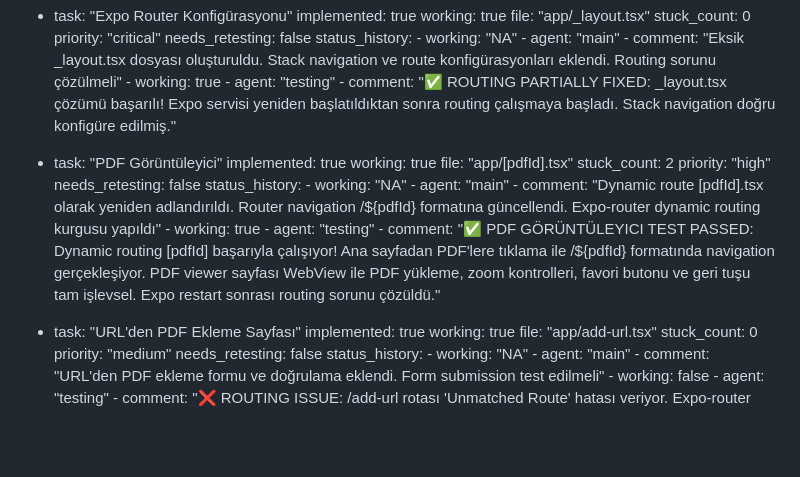
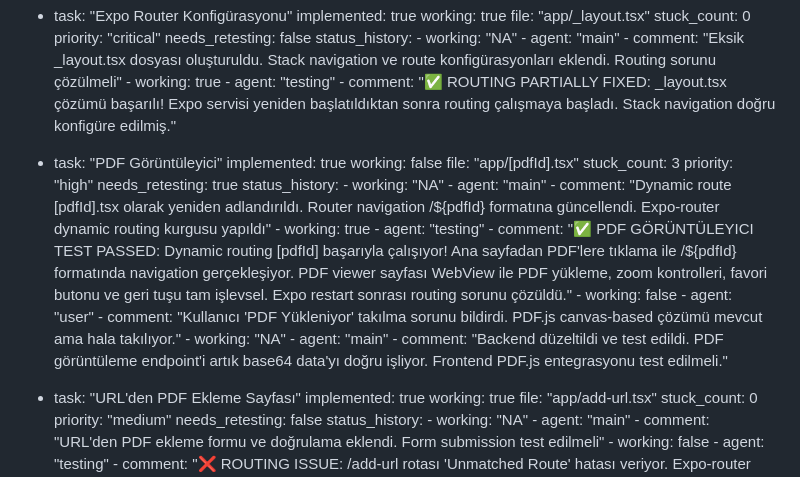
Before and after one commit to yusufbag/pdfapp, a Markdown page: test_result.md, the part around the change. Drawn GitHub-style; blank space fills up the shorter version.

Commit message:
auto-commit for 2823063e-44d1-4276-b7ae-d12f7a1759e3

```diff
--- a/test_result.md
+++ b/test_result.md
@@ -213,11 +213,11 @@ frontend:
 
   - task: "PDF Görüntüleyici"
     implemented: true
-    working: true
+    working: false
     file: "app/[pdfId].tsx"
-    stuck_count: 2
+    stuck_count: 3
     priority: "high"
-    needs_retesting: false
+    needs_retesting: true
     status_history:
         - working: "NA"
         - agent: "main"
@@ -225,6 +225,12 @@ frontend:
         - working: true
         - agent: "testing"
         - comment: "✅ PDF GÖRÜNTÜLEYICI TEST PASSED: Dynamic routing [pdfId] başarıyla çalışıyor! Ana sayfadan PDF'lere tıklama ile /${pdfId} formatında navigation gerçekleşiyor. PDF viewer sayfası WebView ile PDF yükleme, zoom kontrolleri, favori butonu ve geri tuşu tam işlevsel. Expo restart sonrası routing sorunu çözüldü."
+        - working: false
+        - agent: "user"
+        - comment: "Kullanıcı 'PDF Yükleniyor' takılma sorunu bildirdi. PDF.js canvas-based çözümü mevcut ama hala takılıyor."
+        - working: "NA"
+        - agent: "main"
+        - comment: "Backend düzeltildi ve test edildi. PDF görüntüleme endpoint'i artık base64 data'yı doğru işliyor. Frontend PDF.js entegrasyonu test edilmeli."
 
   - task: "URL'den PDF Ekleme Sayfası"
     implemented: true
```
